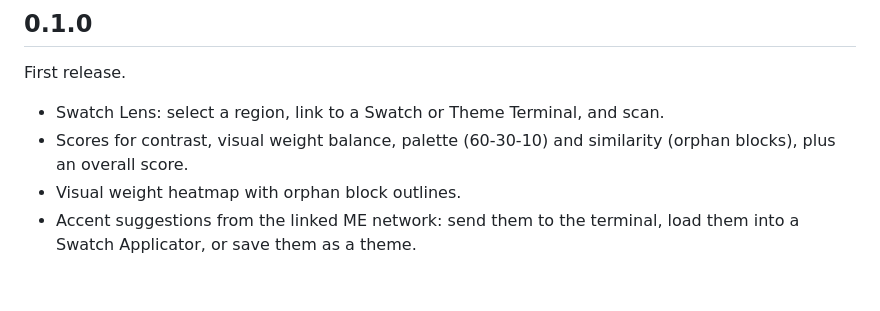
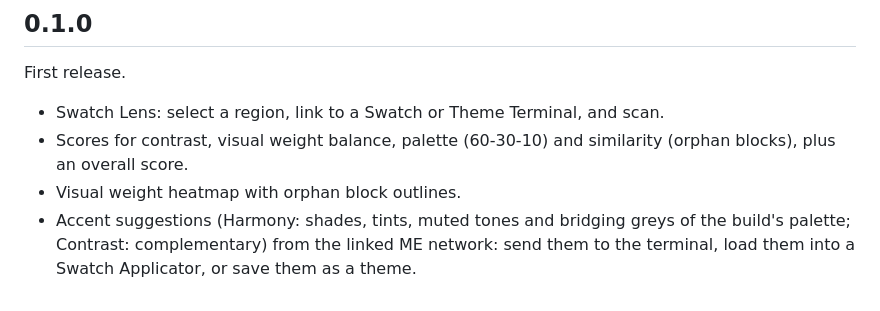
Before and after one commit to l0cks-acab/AppliedSwatchesCompanion, a Markdown page: CHANGELOG.md, the part around the change. Rendered like a GitHub page.

```diff
--- a/CHANGELOG.md
+++ b/CHANGELOG.md
@@ -7,4 +7,4 @@ First release.
 - Swatch Lens: select a region, link to a Swatch or Theme Terminal, and scan.
 - Scores for contrast, visual weight balance, palette (60-30-10) and similarity (orphan blocks), plus an overall score.
 - Visual weight heatmap with orphan block outlines.
-- Accent suggestions from the linked ME network: send them to the terminal, load them into a Swatch Applicator, or save them as a theme.
+- Accent suggestions (Harmony: shades, tints, muted tones and bridging greys of the build's palette; Contrast: complementary) from the linked ME network: send them to the terminal, load them into a Swatch Applicator, or save them as a theme.
```
Also changed, not shown: README.md (+10 -1 lines), docs/harmony-examples.png (added), 3 other files.
